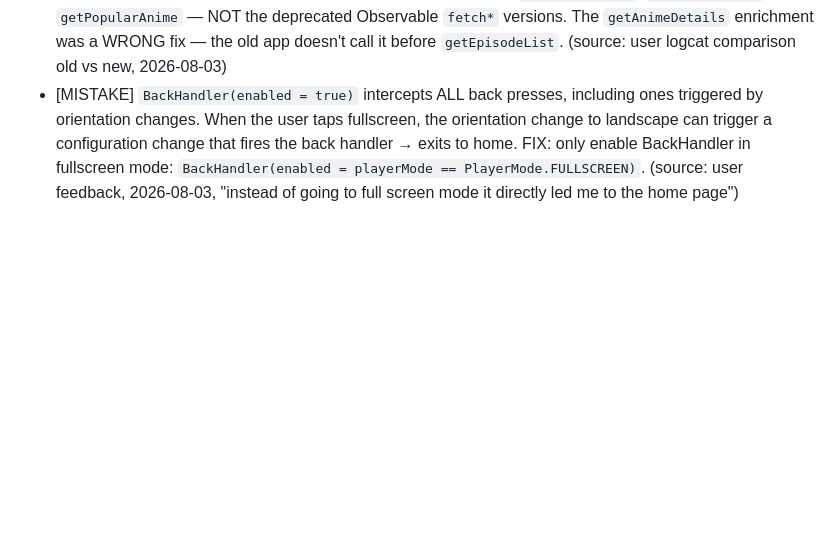
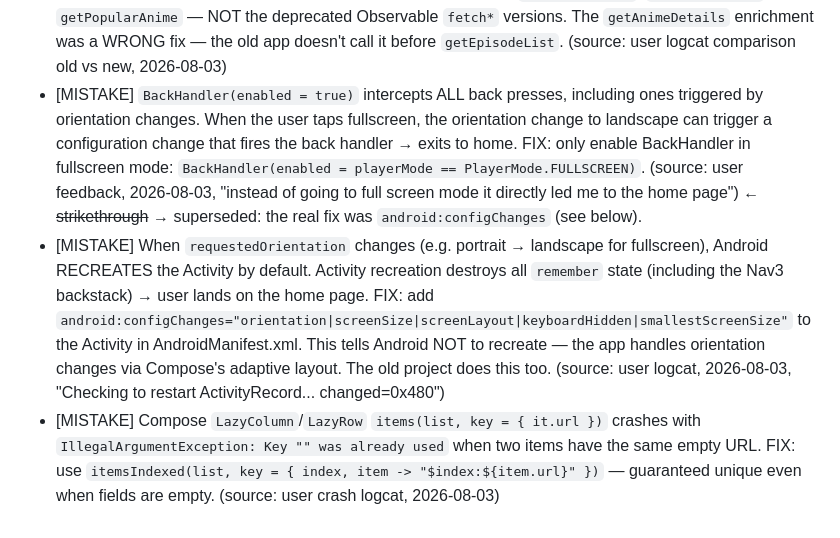
Before and after one commit to testplay-byte/ANI-KUTA, a Markdown page: AGENT-CONTEXT/memory/lessons-learned.md, the part around the change. Rendered like a GitHub page; blank space fills up the shorter version.

Commit message:
docs: update lessons-learned — configChanges + LazyColumn duplicate keys
2 new entries:
- android:configChanges prevents Activity recreation on orientation change
  (the real fix for fullscreen exiting to home — BackHandler was a band-aid).
- LazyColumn items with key = { it.url } crashes when URLs are empty.
  Use itemsIndexed with composite key.

```diff
--- a/AGENT-CONTEXT/memory/lessons-learned.md
+++ b/AGENT-CONTEXT/memory/lessons-learned.md
@@ -70,4 +70,6 @@
 - [INSIGHT] `Hoster` class fields: `hosterName` (NOT `name`), `videoList: List<Video>?` (nullable — check before `isNotEmpty()`). The `getVideoList(hoster)` suspend function resolves a hoster's videos. (source: CI failure, 2026-08-03)
 - [MISTAKE] Call `getAnimeDetails(sAnime)` BEFORE `getEpisodeList(sAnime)`. The search result's `sAnime.url` may be a relative URL without a leading "/" (e.g. "mushoku-tensei-..."). The default `episodeListRequest` builds `baseUrl + anime.url` → "https://anikototv.to" + "mushoku-tensei-..." = "https://anikototv.tomushoku-tensei-..." (missing "/" → UnknownHostException). `getAnimeDetails` fetches the anime's page and returns an enriched SAnime with the correct URL format. (source: user logcat analysis, 2026-08-03) ← ~~strikethrough~~ → superseded by the real fix below.
 - [MISTAKE] The REAL root cause of "Failed to load episodes" was calling `fetchEpisodeList(sAnime).awaitSingle()` (the Observable version) instead of `getEpisodeList(sAnime)` (the suspend version). Extensions like AniKotoS override `getEpisodeList` (suspend) to use a WebView-based fetch. The DEFAULT `AnimeHttpSource.fetchEpisodeList` builds `baseUrl + anime.url` (missing "/" → UnknownHostException). ALWAYS use the suspend versions: `getEpisodeList`, `getSearchAnime`, `getPopularAnime` — NOT the deprecated Observable `fetch*` versions. The `getAnimeDetails` enrichment was a WRONG fix — the old app doesn't call it before `getEpisodeList`. (source: user logcat comparison old vs new, 2026-08-03)
-- [MISTAKE] `BackHandler(enabled = true)` intercepts ALL back presses, including ones triggered by orientation changes. When the user taps fullscreen, the orientation change to landscape can trigger a configuration change that fires the back handler → exits to home. FIX: only enable BackHandler in fullscreen mode: `BackHandler(enabled = playerMode == PlayerMode.FULLSCREEN)`. (source: user feedback, 2026-08-03, "instead of going to full screen mode it directly led me to the home page")
+- [MISTAKE] `BackHandler(enabled = true)` intercepts ALL back presses, including ones triggered by orientation changes. When the user taps fullscreen, the orientation change to landscape can trigger a configuration change that fires the back handler → exits to home. FIX: only enable BackHandler in fullscreen mode: `BackHandler(enabled = playerMode == PlayerMode.FULLSCREEN)`. (source: user feedback, 2026-08-03, "instead of going to full screen mode it directly led me to the home page") ← ~~strikethrough~~ → superseded: the real fix was `android:configChanges` (see below).
+- [MISTAKE] When `requestedOrientation` changes (e.g. portrait → landscape for fullscreen), Android RECREATES the Activity by default. Activity recreation destroys all `remember` state (including the Nav3 backstack) → user lands on the home page. FIX: add `android:configChanges="orientation|screenSize|screenLayout|keyboardHidden|smallestScreenSize"` to the Activity in AndroidManifest.xml. This tells Android NOT to recreate — the app handles orientation changes via Compose's adaptive layout. The old project does this too. (source: user logcat, 2026-08-03, "Checking to restart ActivityRecord... changed=0x480")
+- [MISTAKE] Compose `LazyColumn`/`LazyRow` `items(list, key = { it.url })` crashes with `IllegalArgumentException: Key "" was already used` when two items have the same empty URL. FIX: use `itemsIndexed(list, key = { index, item -> "$index:${item.url}" })` — guaranteed unique even when fields are empty. (source: user crash logcat, 2026-08-03)
```
